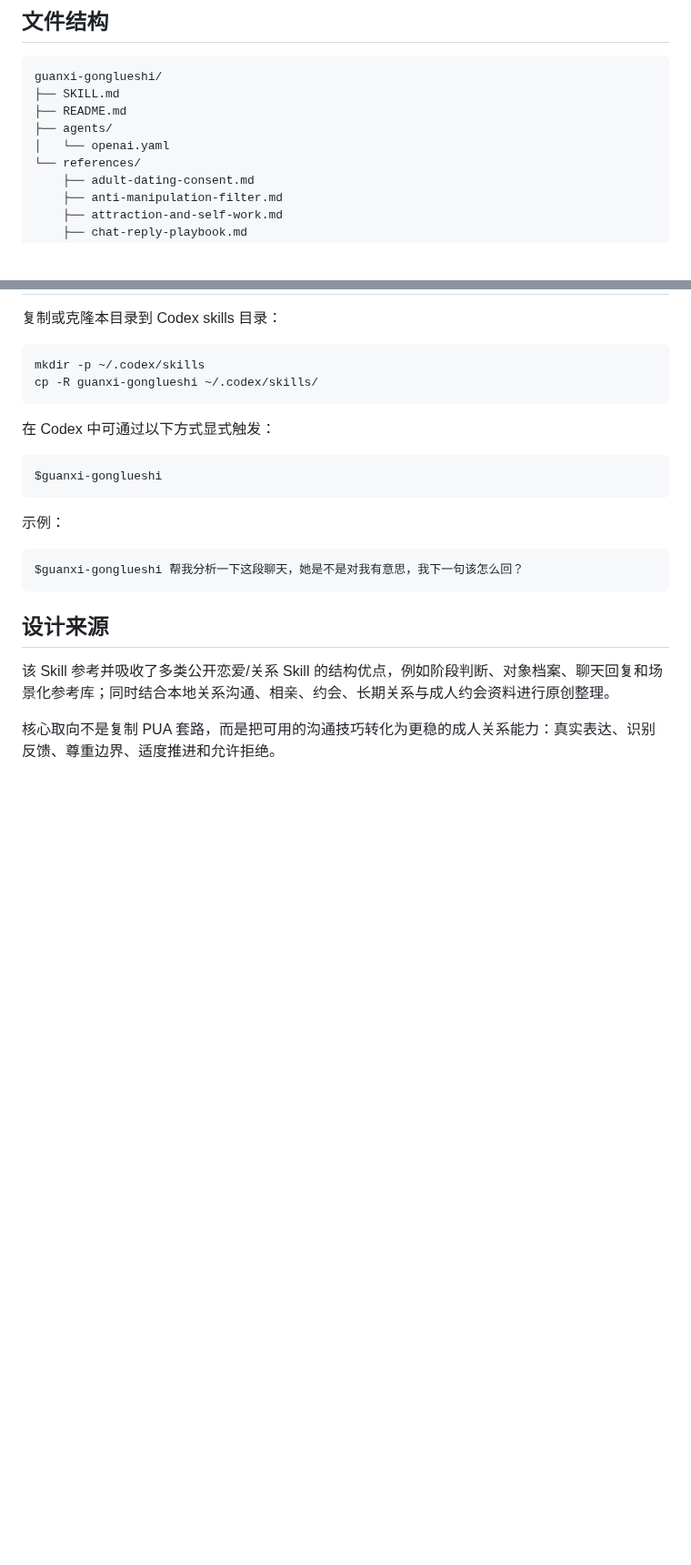
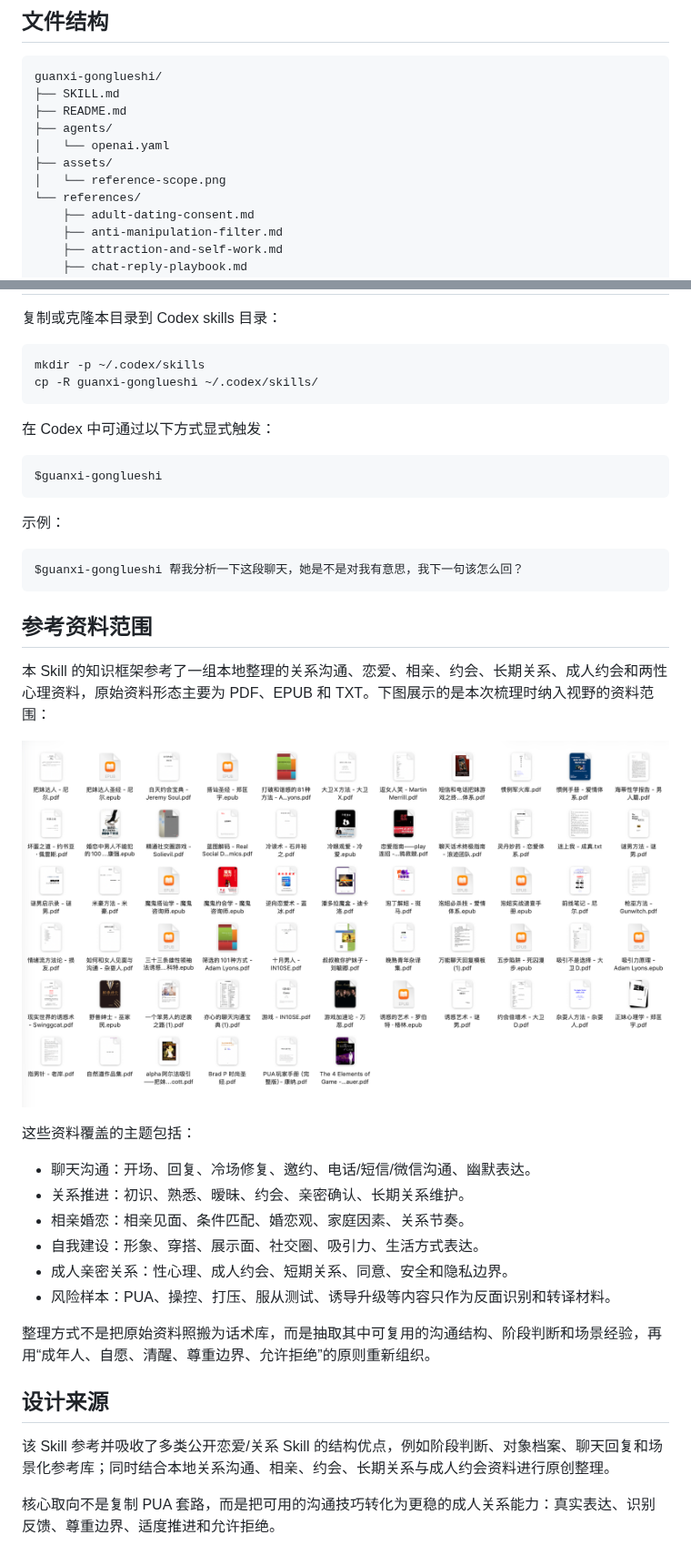
Before and after one commit to yubowen123/guanxi-skills, a Markdown page: README.md, 2 parts joined by grey strips. Shown at 91% size. Drawn GitHub-style; pictures changed too: assets/reference-scope.png (added); blank space fills up the shorter version.

Commit message:
Document reference material scope

````diff
--- a/README.md
+++ b/README.md
@@ -52,6 +52,8 @@ guanxi-gonglueshi/
 ├── README.md
 ├── agents/
 │   └── openai.yaml
+├── assets/
+│   └── reference-scope.png
 └── references/
     ├── adult-dating-consent.md
     ├── anti-manipulation-filter.md
@@ -84,6 +86,23 @@ $guanxi-gonglueshi
 $guanxi-gonglueshi 帮我分析一下这段聊天，她是不是对我有意思，我下一句该怎么回？
 ```
 
+## 参考资料范围
+
+本 Skill 的知识框架参考了一组本地整理的关系沟通、恋爱、相亲、约会、长期关系、成人约会和两性心理资料，原始资料形态主要为 PDF、EPUB 和 TXT。下图展示的是本次梳理时纳入视野的资料范围：
+
+![参考资料范围](assets/reference-scope.png)
+
+这些资料覆盖的主题包括：
+
+- 聊天沟通：开场、回复、冷场修复、邀约、电话/短信/微信沟通、幽默表达。
+- 关系推进：初识、熟悉、暧昧、约会、亲密确认、长期关系维护。
+- 相亲婚恋：相亲见面、条件匹配、婚恋观、家庭因素、关系节奏。
+- 自我建设：形象、穿搭、展示面、社交圈、吸引力、生活方式表达。
+- 成人亲密关系：性心理、成人约会、短期关系、同意、安全和隐私边界。
+- 风险样本：PUA、操控、打压、服从测试、诱导升级等内容只作为反面识别和转译材料。
+
+整理方式不是把原始资料照搬为话术库，而是抽取其中可复用的沟通结构、阶段判断和场景经验，再用“成年人、自愿、清醒、尊重边界、允许拒绝”的原则重新组织。
+
 ## 设计来源
 
 该 Skill 参考并吸收了多类公开恋爱/关系 Skill 的结构优点，例如阶段判断、对象档案、聊天回复和场景化参考库；同时结合本地关系沟通、相亲、约会、长期关系与成人约会资料进行原创整理。
````
